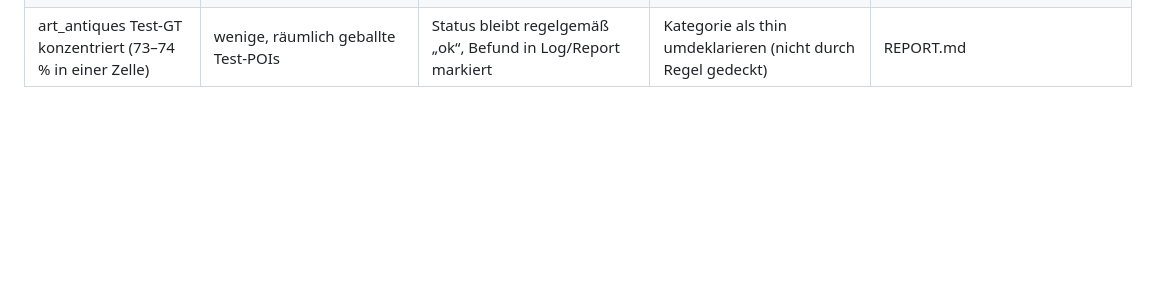
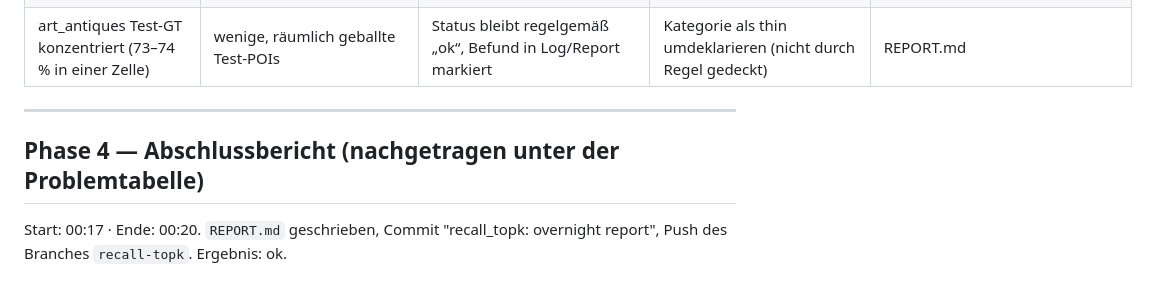
Before and after one commit to Strad5y/ee-clip-thesis, a Markdown page: outputs/recall_topk/RUN_LOG.md, the part around the change. GitHub-like rendering; blank space fills up the shorter version.

Commit message:
recall_topk: overnight report
Co-Authored-By: Claude Opus 5.5 <noreply@anthropic.com>

```diff
--- a/outputs/recall_topk/RUN_LOG.md
+++ b/outputs/recall_topk/RUN_LOG.md
@@ -138,3 +138,9 @@ Format: Problem | Ursache | Entscheidung | verworfene Alternative | betroffene D
 | Karten-GT bei 50-m-Darstellungsgitter | Punkt-POIs (1 Pixel) verschwinden bei nearest-Resampling | GT-Panel mit Resampling.max (50-m-Zelle grün, wenn ≥1 GT-Pixel); nur Darstellung, Kennzahlen auf nativem Raster | nearest wie bei Referenzkarten der AETHER-Karten | eval/recall_topk.py, maps/ |
 | Kartenlayout | Instruktion: Similarity (T) neben GT | eine PNG je Kategorie×Backbone mit 2 Panels; no_gt-Kategorien: GT-Panel leer mit Vermerk | getrennte PNGs | maps/ |
 | art_antiques Test-GT konzentriert (73–74 % in einer Zelle) | wenige, räumlich geballte Test-POIs | Status bleibt regelgemäß „ok“, Befund in Log/Report markiert | Kategorie als thin umdeklarieren (nicht durch Regel gedeckt) | REPORT.md |
+
+---
+
+## Phase 4 — Abschlussbericht (nachgetragen unter der Problemtabelle)
+
+Start: 00:17 · Ende: 00:20. `REPORT.md` geschrieben, Commit "recall_topk: overnight report", Push des Branches `recall-topk`. Ergebnis: ok.
```
Also changed, not shown: outputs/recall_topk/REPORT.md (added, +115 -0 lines).
